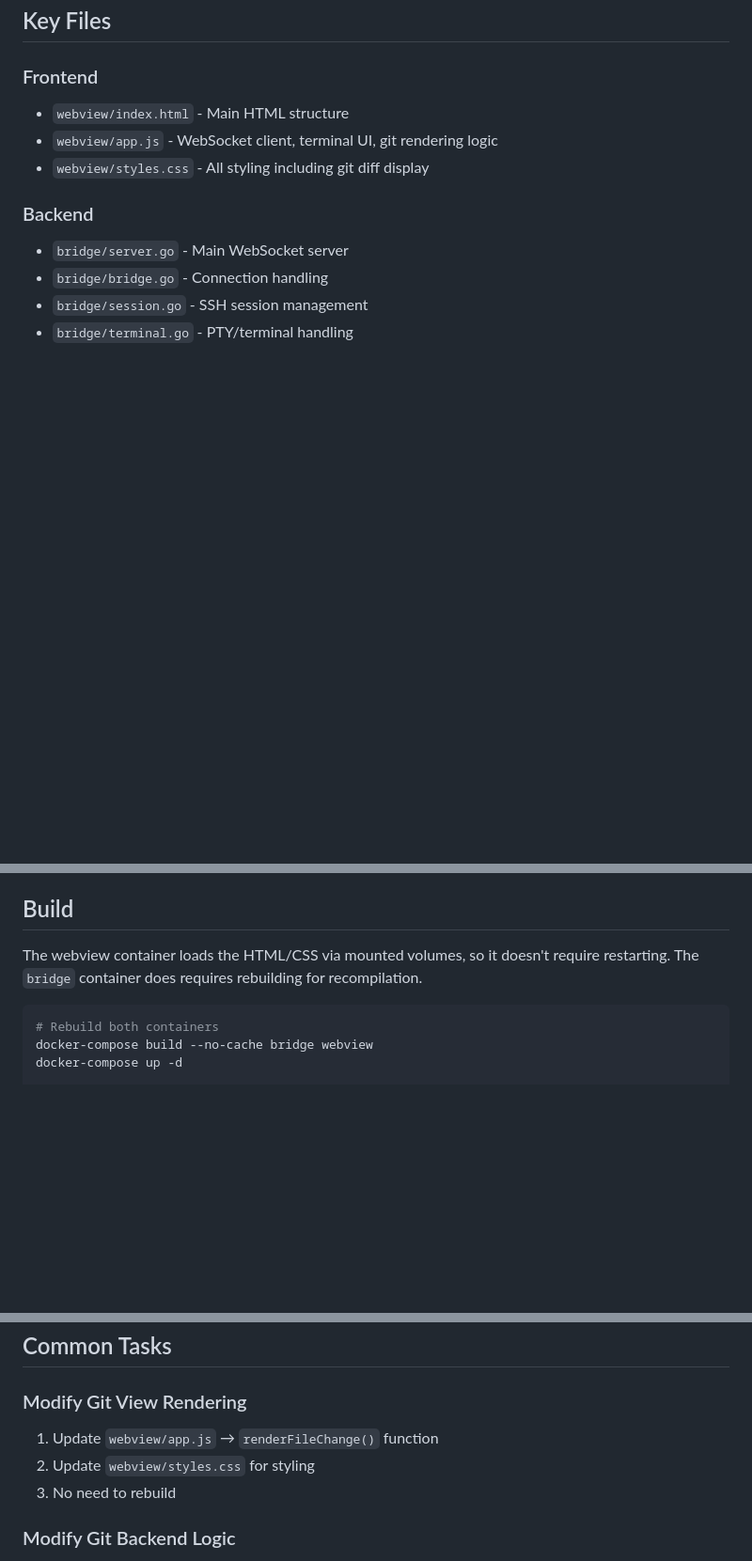
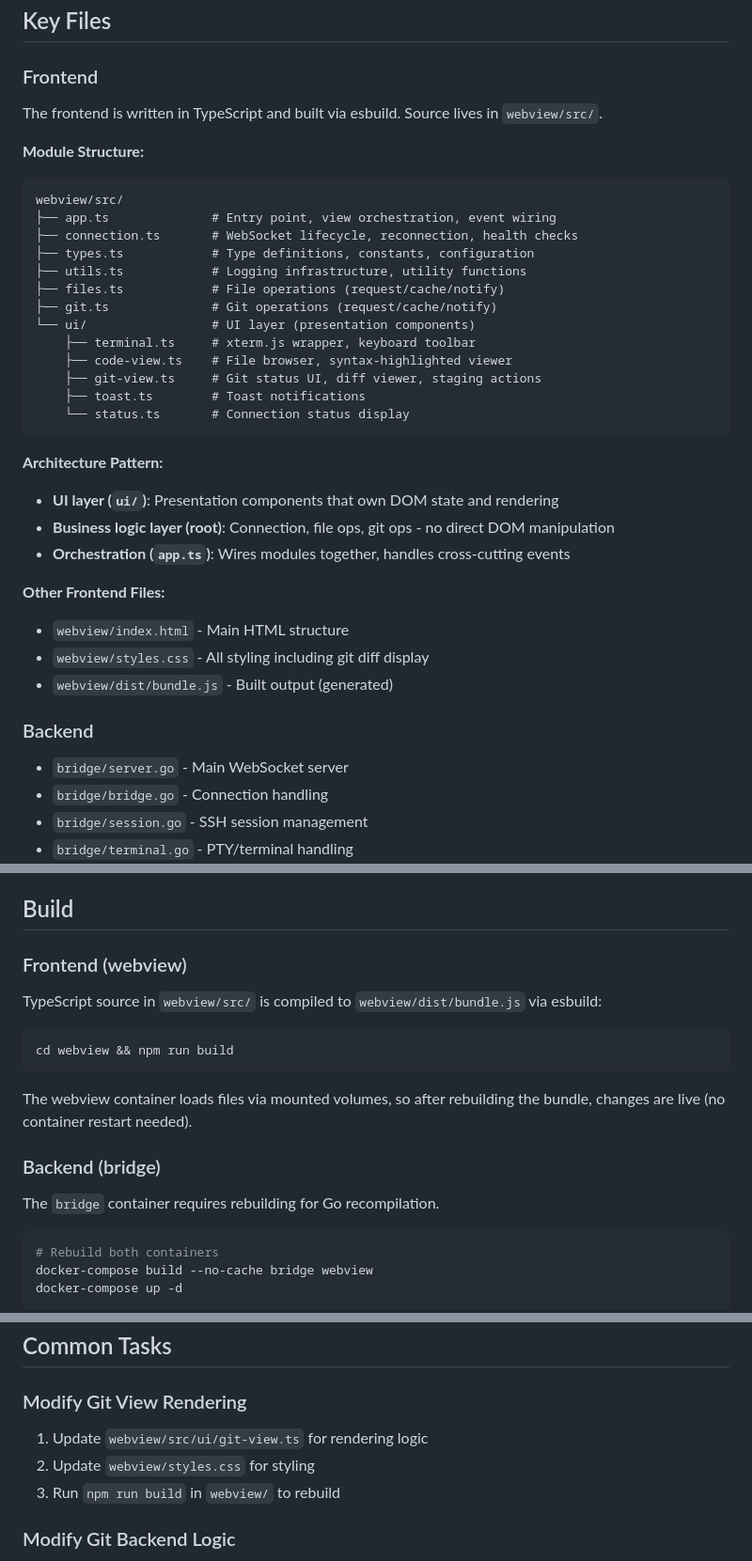
Before and after one commit to salvozappa/detach, a Markdown page: CLAUDE.md, 3 parts joined by grey strips. Shown at 94% size. Drawn GitHub-style; blank space fills up the shorter version.

Commit message:
Add note re. frontend structure in CLAUDE.md

````diff
--- a/CLAUDE.md
+++ b/CLAUDE.md
@@ -60,9 +60,35 @@ Users can connect via browser (PWA) to interact with a remote sandbox environmen
 ## Key Files
 
 ### Frontend
+
+The frontend is written in TypeScript and built via esbuild. Source lives in `webview/src/`.
+
+**Module Structure:**
+```
+webview/src/
+├── app.ts              # Entry point, view orchestration, event wiring
+├── connection.ts       # WebSocket lifecycle, reconnection, health checks
+├── types.ts            # Type definitions, constants, configuration
+├── utils.ts            # Logging infrastructure, utility functions
+├── files.ts            # File operations (request/cache/notify)
+├── git.ts              # Git operations (request/cache/notify)
+└── ui/                 # UI layer (presentation components)
+    ├── terminal.ts     # xterm.js wrapper, keyboard toolbar
+    ├── code-view.ts    # File browser, syntax-highlighted viewer
+    ├── git-view.ts     # Git status UI, diff viewer, staging actions
+    ├── toast.ts        # Toast notifications
+    └── status.ts       # Connection status display
+```
+
+**Architecture Pattern:**
+- **UI layer (`ui/`)**: Presentation components that own DOM state and rendering
+- **Business logic layer (root)**: Connection, file ops, git ops - no direct DOM manipulation
+- **Orchestration (`app.ts`)**: Wires modules together, handles cross-cutting events
+
+**Other Frontend Files:**
 - `webview/index.html` - Main HTML structure
-- `webview/app.js` - WebSocket client, terminal UI, git rendering logic
 - `webview/styles.css` - All styling including git diff display
+- `webview/dist/bundle.js` - Built output (generated)
 
 ### Backend
 - `bridge/server.go` - Main WebSocket server
@@ -75,9 +101,17 @@ Users can connect via browser (PWA) to interact with a remote sandbox environmen
 
 ## Build
 
-The webview container loads the HTML/CSS via mounted volumes, so it doesn't
-require restarting.
-The `bridge` container does requires rebuilding for recompilation.
+### Frontend (webview)
+TypeScript source in `webview/src/` is compiled to `webview/dist/bundle.js` via esbuild:
+```bash
+cd webview && npm run build
+```
+
+The webview container loads files via mounted volumes, so after rebuilding
+the bundle, changes are live (no container restart needed).
+
+### Backend (bridge)
+The `bridge` container requires rebuilding for Go recompilation.
 
 ```bash
 # Rebuild both containers
@@ -131,9 +165,9 @@ docker-compose up -d webview
 ## Common Tasks
 
 ### Modify Git View Rendering
-1. Update `webview/app.js` → `renderFileChange()` function
+1. Update `webview/src/ui/git-view.ts` for rendering logic
 2. Update `webview/styles.css` for styling
-3. No need to rebuild
+3. Run `npm run build` in `webview/` to rebuild
 
 ### Modify Git Backend Logic
 1. Update `bridge/git.go` → `getGitStatus()` or action functions
````
Also changed, not shown: other parts of CLAUDE.md (+2 -2 lines).
